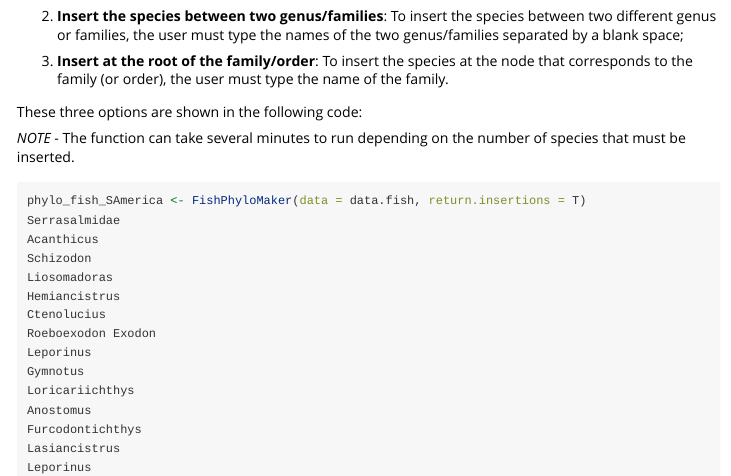
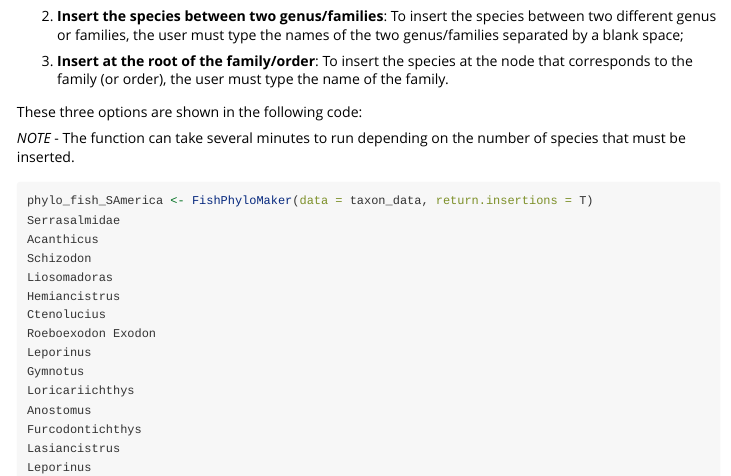
Before and after one commit to GabrielNakamura/FishPhyloMaker, an R Markdown document (vignettes/FishPhyloMaker_vignette.Rmd): the page in a window 1100 px wide, from 1200 px down. Rendered offline with R 4.5, knitr and Pandoc, with nearby package versions.

Commit message:
fixing name of objects

````diff
--- a/vignettes/FishPhyloMaker_vignette.Rmd
+++ b/vignettes/FishPhyloMaker_vignette.Rmd
@@ -68,7 +68,7 @@ These three options are shown in the following code:
 *NOTE* - The function can take several minutes to run depending on the number of species that must be inserted.
 
 ```{r phylo_make, eval=FALSE, echo=TRUE}
-phylo_fish_SAmerica <- FishPhyloMaker(data = data.fish, return.insertions = T)
+phylo_fish_SAmerica <- FishPhyloMaker(data = taxon_data, return.insertions = T)
 Serrasalmidae
 Acanthicus
 Schizodon
````
